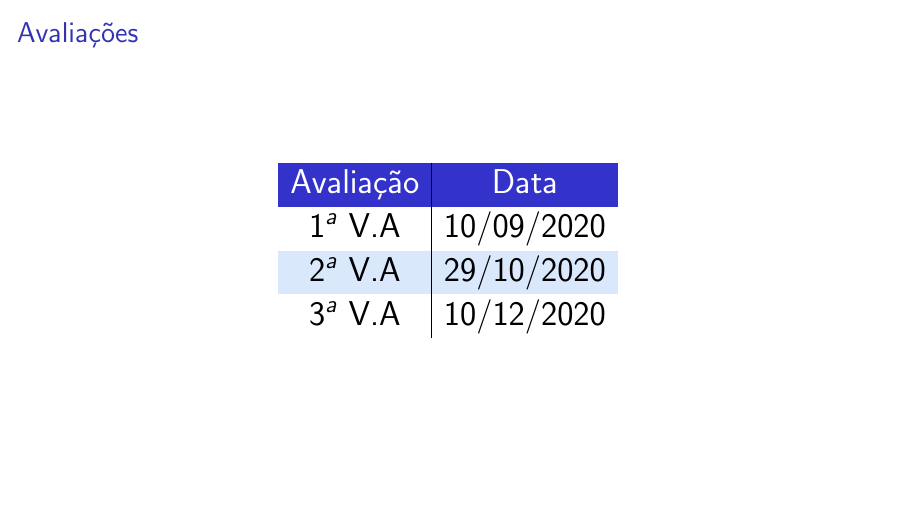
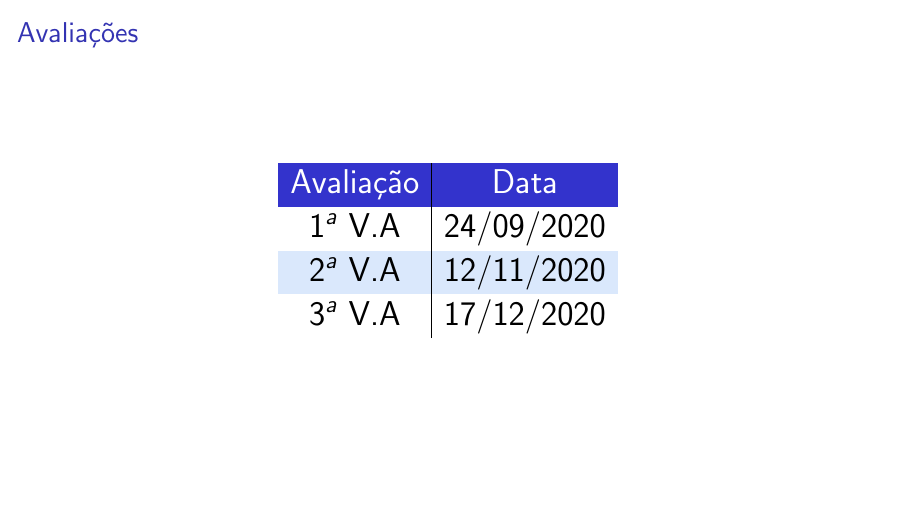
Before and after one commit to alexandretannus/slides-aula, LaTeX slides (Arquitetura_Computadores/00-Apresentacao/00-Apresentacao.tex): page 7 of 17. Compiled offline with pdfLaTeX; a LaTeX package or settings file that is missing is left out.

Commit message:
Atualização 2021-2 Arquitetura de Computadores

```diff
--- a/Arquitetura_Computadores/00-Apresentacao/00-Apresentacao.tex
+++ b/Arquitetura_Computadores/00-Apresentacao/00-Apresentacao.tex
@@ -81,9 +81,9 @@
 			\begin{tabular}{c | c}
 				\textcolor{white}{Avaliação} &
 				\textcolor{white}{Data} \\
-				1${}^a$ V.A & 10/09/2020 \\
-				2${}^a$ V.A & 29/10/2020 \\
-				3${}^a$ V.A & 10/12/2020 \\
+				1${}^a$ V.A & 24/09/2020 \\
+				2${}^a$ V.A & 12/11/2020 \\
+				3${}^a$ V.A & 17/12/2020 \\
 			\end{tabular}
 		\end{eftable}
 	\end{frame}
```
Also changed, not shown: Arquitetura_Computadores/00-Apresentacao/00-Apresentacao.pdf, Arquitetura_Computadores/01-Introducao/01-Introducao.pdf, Arquitetura_Computadores/02-Sistemas_Numeracao/02-Sistemas_Numeracao.pdf, Arquitetura_Computadores/04-Estrutura_Computador/04-Estrutura_Computador.pdf, 1 other file.
